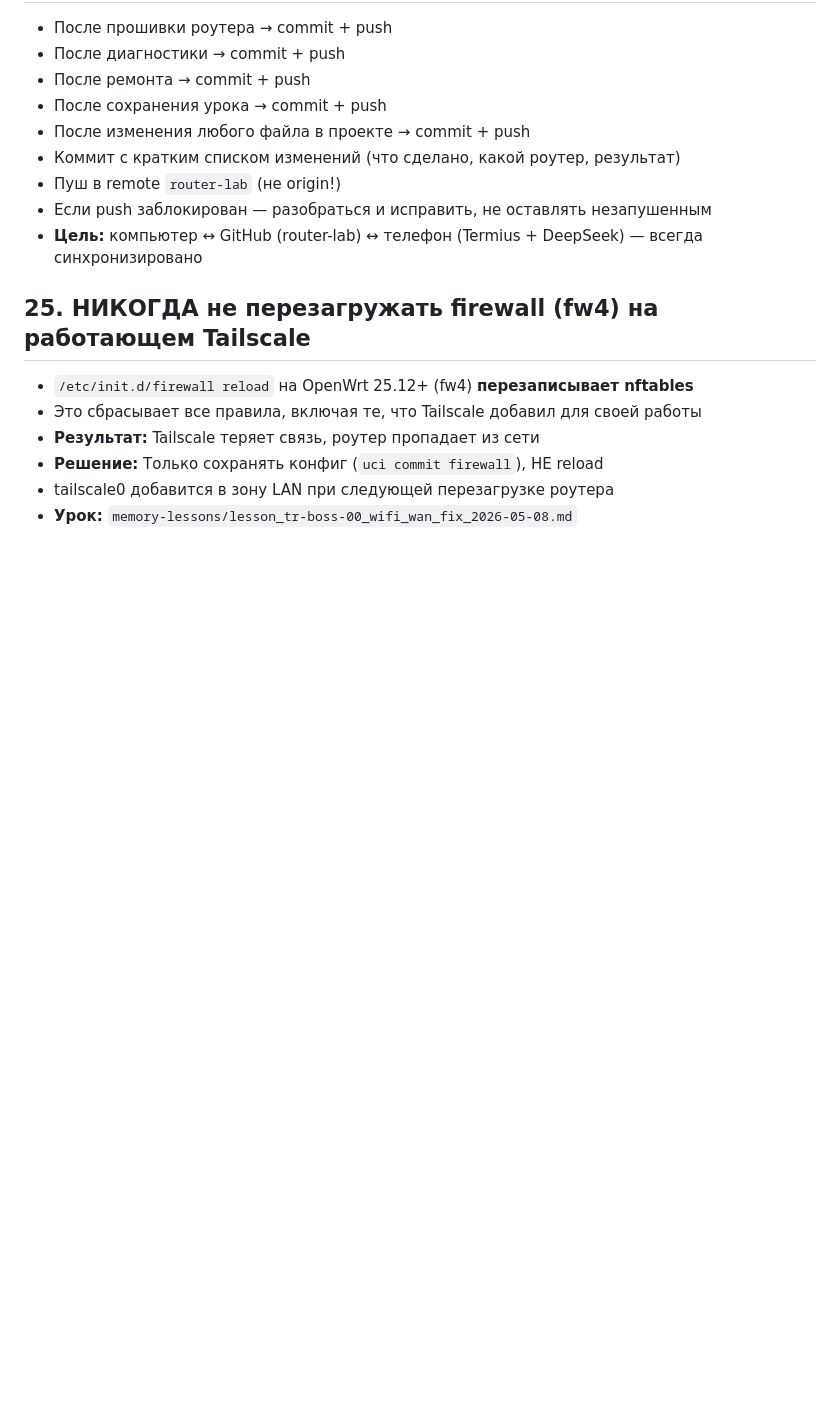
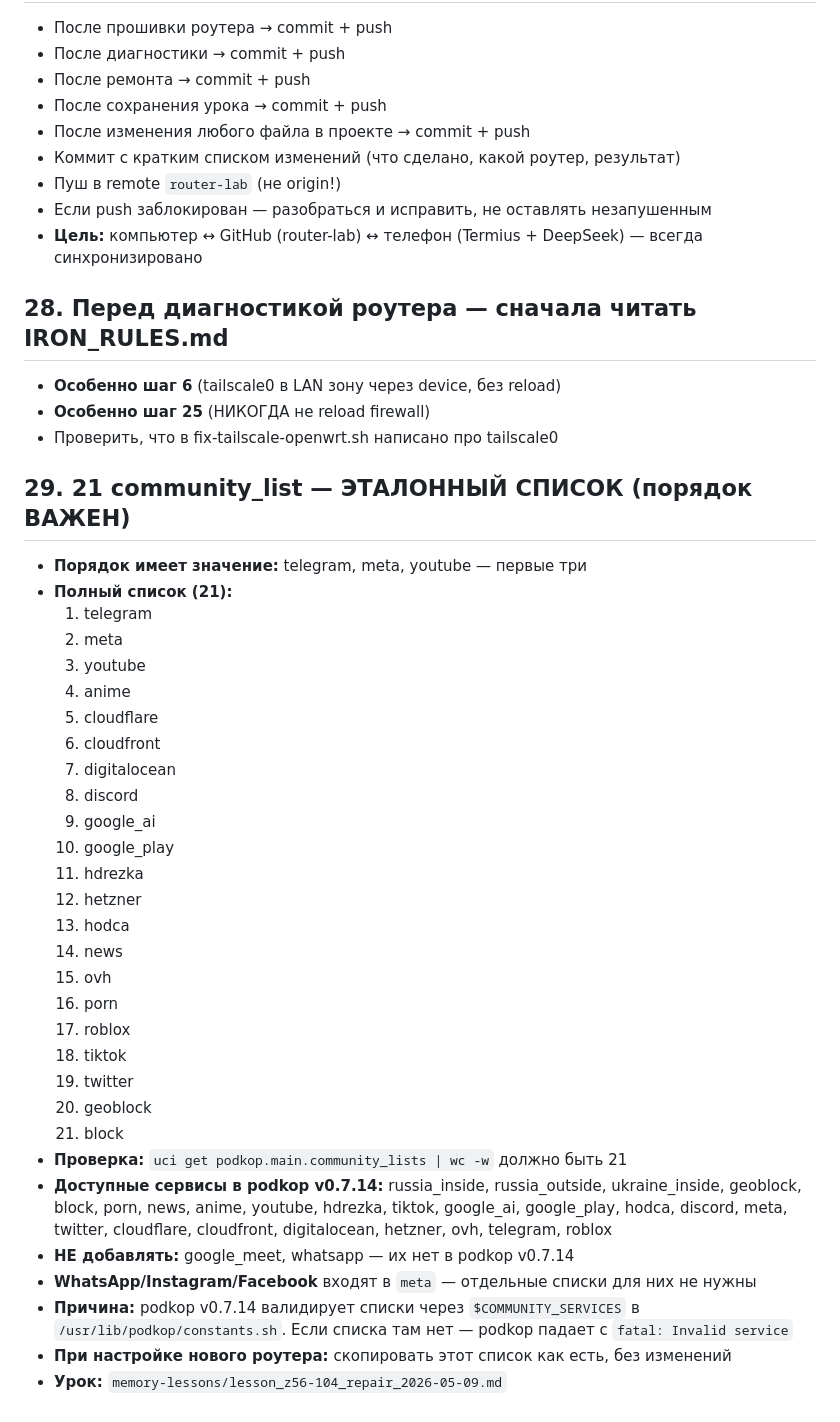
Before and after one commit to vasneverov/openwrt-scripts, a Markdown page: IRON_RULES.md, the part around one of its changes. GitHub-like rendering; blank space fills up the shorter version.

```diff
--- a/IRON_RULES.md
+++ b/IRON_RULES.md
@@ -141,10 +149,39 @@
 - Если push заблокирован — разобраться и исправить, не оставлять незапушенным
 - **Цель:** компьютер ↔ GitHub (router-lab) ↔ телефон (Termius + DeepSeek) — всегда синхронизировано
 
-## 25. НИКОГДА не перезагружать firewall (fw4) на работающем Tailscale
-- `/etc/init.d/firewall reload` на OpenWrt 25.12+ (fw4) **перезаписывает nftables**
-- Это сбрасывает все правила, включая те, что Tailscale добавил для своей работы
-- **Результат:** Tailscale теряет связь, роутер пропадает из сети
-- **Решение:** Только сохранять конфиг (`uci commit firewall`), НЕ reload
-- tailscale0 добавится в зону LAN при следующей перезагрузке роутера
-- **Урок:** `memory-lessons/lesson_tr-boss-00_wifi_wan_fix_2026-05-08.md`
+## 28. Перед диагностикой роутера — сначала читать IRON_RULES.md
+- **Особенно шаг 6** (tailscale0 в LAN зону через device, без reload)
+- **Особенно шаг 25** (НИКОГДА не reload firewall)
+- Проверить, что в fix-tailscale-openwrt.sh написано про tailscale0
+
+## 29. 21 community_list — ЭТАЛОННЫЙ СПИСОК (порядок ВАЖЕН)
+- **Порядок имеет значение:** telegram, meta, youtube — первые три
+- **Полный список (21):**
+  1. telegram
+  2. meta
+  3. youtube
+  4. anime
+  5. cloudflare
+  6. cloudfront
+  7. digitalocean
+  8. discord
+  9. google_ai
+  10. google_play
+  11. hdrezka
+  12. hetzner
+  13. hodca
+  14. news
+  15. ovh
+  16. porn
+  17. roblox
+  18. tiktok
+  19. twitter
+  20. geoblock
+  21. block
+- **Проверка:** `uci get podkop.main.community_lists | wc -w` должно быть 21
+- **Доступные сервисы в podkop v0.7.14:** russia_inside, russia_outside, ukraine_inside, geoblock, block, porn, news, anime, youtube, hdrezka, tiktok, google_ai, google_play, hodca, discord, meta, twitter, cloudflare, cloudfront, digitalocean, hetzner, ovh, telegram, roblox
+- **НЕ добавлять:** google_meet, whatsapp — их нет в podkop v0.7.14
+- **WhatsApp/Instagram/Facebook** входят в `meta` — отдельные списки для них не нужны
+- **Причина:** podkop v0.7.14 валидирует списки через `$COMMUNITY_SERVICES` в `/usr/lib/podkop/constants.sh`. Если списка там нет — podkop падает с `fatal: Invalid service`
+- **При настройке нового роутера:** скопировать этот список как есть, без изменений
+- **Урок:** `memory-lessons/lesson_z56-104_repair_2026-05-09.md`
```
Also changed, not shown: other parts of IRON_RULES.md (+10 -2 lines), ROUTERS_REPAIRED_BASE.md (added, +272 -0 lines), memory-lessons/lesson_tr30-12_repair_2026-05-09.md (added, +126 -0 lines).
